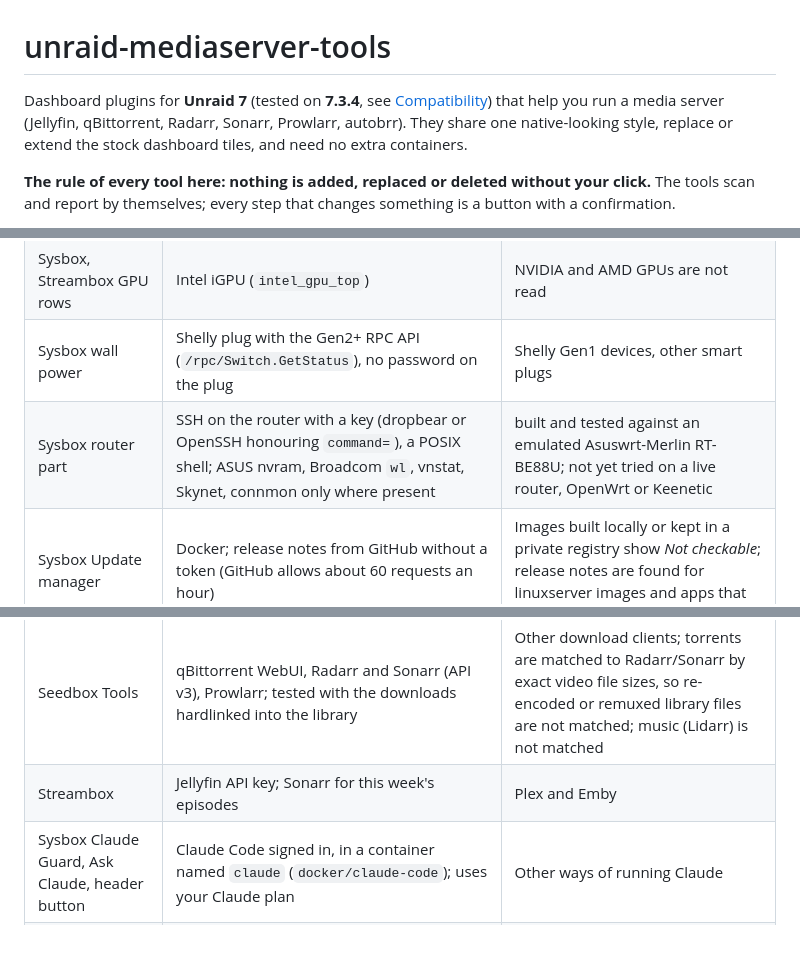
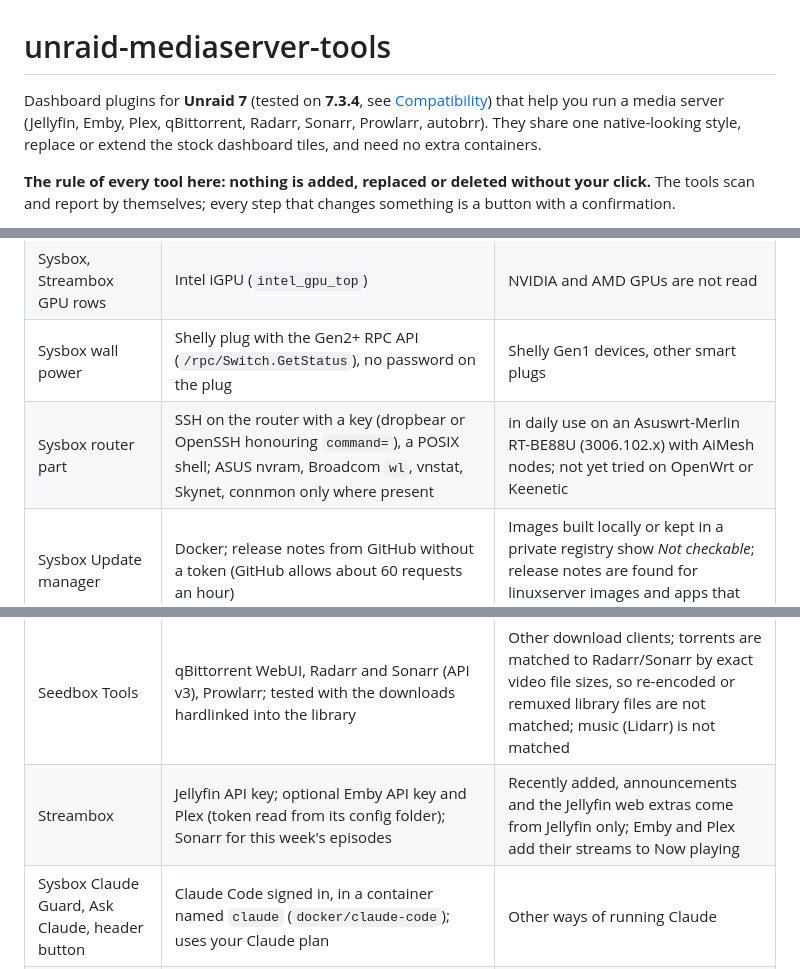
Before and after one commit to leone007/unraid-mediaserver-tools, a Markdown page: README.md, 3 parts joined by grey strips. Rendered like a GitHub page; blank space fills up the shorter version.

```diff
--- a/README.md
+++ b/README.md
@@ -1,6 +1,6 @@
 # unraid-mediaserver-tools
 
-Dashboard plugins for **Unraid 7** (tested on **7.3.4**, see [Compatibility](#compatibility)) that help you run a media server (Jellyfin, qBittorrent, Radarr, Sonarr, Prowlarr, autobrr). They share one native-looking style, replace or extend the stock dashboard tiles, and need no extra containers.
+Dashboard plugins for **Unraid 7** (tested on **7.3.4**, see [Compatibility](#compatibility)) that help you run a media server (Jellyfin, Emby, Plex, qBittorrent, Radarr, Sonarr, Prowlarr, autobrr). They share one native-looking style, replace or extend the stock dashboard tiles, and need no extra containers.
 
 **The rule of every tool here: nothing is added, replaced or deleted without your click.** The tools scan and report by themselves; every step that changes something is a button with a confirmation.
 
@@ -95,11 +95,11 @@ What each part builds on, and what has **not** been tried yet. Reports from othe
 | All plugins | Unraid 7, the stock dashboard | Unraid 6; used every day only with the black (dark) theme |
 | Sysbox, Streambox GPU rows | Intel iGPU (`intel_gpu_top`) | NVIDIA and AMD GPUs are not read |
 | Sysbox wall power | Shelly plug with the Gen2+ RPC API (`/rpc/Switch.GetStatus`), no password on the plug | Shelly Gen1 devices, other smart plugs |
-| Sysbox router part | SSH on the router with a key (dropbear or OpenSSH honouring `command=`), a POSIX shell; ASUS nvram, Broadcom `wl`, vnstat, Skynet, connmon only where present | built and tested against an emulated Asuswrt-Merlin RT-BE88U; not yet tried on a live router, OpenWrt or Keenetic |
+| Sysbox router part | SSH on the router with a key (dropbear or OpenSSH honouring `command=`), a POSIX shell; ASUS nvram, Broadcom `wl`, vnstat, Skynet, connmon only where present | in daily use on an Asuswrt-Merlin RT-BE88U (3006.102.x) with AiMesh nodes; not yet tried on OpenWrt or Keenetic |
 | Sysbox Update manager | Docker; release notes from GitHub without a token (GitHub allows about 60 requests an hour) | Images built locally or kept in a private registry show *Not checkable*; release notes are found for linuxserver images and apps that publish GitHub releases |
 | Diskbox Balance | downloads and media in folders you set, hardlinked on the same disk (`rsync -aH` keeps the links); tested on XFS array disks | Btrfs or ZFS array disks, arrays with a single parity disk; files hardlinked outside the set folders are left in place |
 | Seedbox Tools | qBittorrent WebUI, Radarr and Sonarr (API v3), Prowlarr; tested with the downloads hardlinked into the library | Other download clients; torrents are matched to Radarr/Sonarr by exact video file sizes, so re-encoded or remuxed library files are not matched; music (Lidarr) is not matched |
-| Streambox | Jellyfin API key; Sonarr for this week's episodes | Plex and Emby |
+| Streambox | Jellyfin API key; optional Emby API key and Plex (token read from its config folder); Sonarr for this week's episodes | Recently added, announcements and the Jellyfin web extras come from Jellyfin only; Emby and Plex add their streams to Now playing |
 | Sysbox Claude Guard, Ask Claude, header button | Claude Code signed in, in a container named `claude` (`docker/claude-code`); uses your Claude plan | Other ways of running Claude |
 | Discord | a webhook per plugin; for Seedbox reactions a bot token | |
 
```
Also changed, not shown: other parts of README.md (+2 -2 lines), screenshots/streambox.png, screenshots/sysbox.png, 4 other files.
